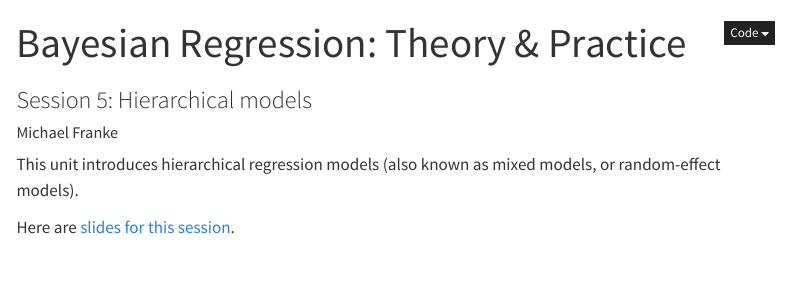
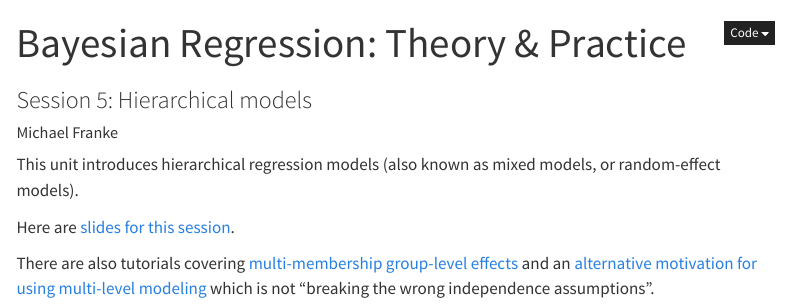
Before and after one commit to michael-franke/Bayesian-Regression, a Quarto document (02-hierarchical-models.qmd): the page in a window 1100 px wide, from its top. Rendered offline with R 4.5, knitr and Pandoc in place of Quarto, with nearby package versions; menus at the side of the page are left out.

Commit message:
updated session 02 description; inserted links

```diff
--- a/02-hierarchical-models.qmd
+++ b/02-hierarchical-models.qmd
@@ -7,3 +7,5 @@ author: "Michael Franke"
 This unit introduces hierarchical regression models (also known as mixed models, or random-effect models).
 
 Here are [slides for this session](slides/03-MLM.pdf).
+
+There are also tutorials covering [multi-membership group-level effects](https://michael-franke.github.io/Bayesian-Regression/practice-sheets/02c-multi-membership.html) and an [alternative motivation for using multi-level modeling](https://michael-franke.github.io/Bayesian-Regression/practice-sheets/02d-MLM-pooling.html) which is not "breaking the wrong independence assumptions".
```
